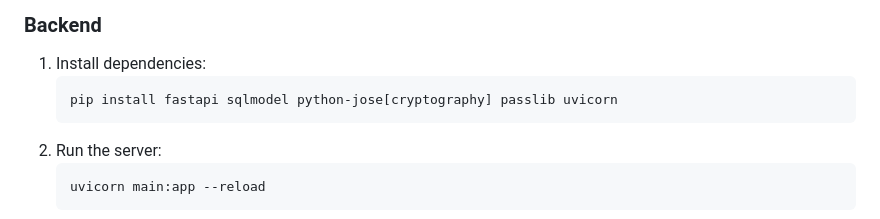
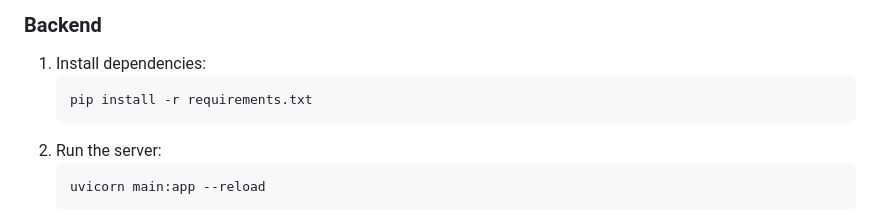
Before and after one commit to Im-Kaycee/Budget_Manager, a Markdown page: README.md, the part around the change. GitHub-like rendering.

````diff
--- a/README.md
+++ b/README.md
@@ -52,7 +52,7 @@ A FastAPI-powered backend for a personal budget tracking application with JWT au
 ### Backend
 1. Install dependencies:
    ```bash
-   pip install fastapi sqlmodel python-jose[cryptography] passlib uvicorn
+   pip install -r requirements.txt
 2. Run the server:
    ```bash
    uvicorn main:app --reload
````
